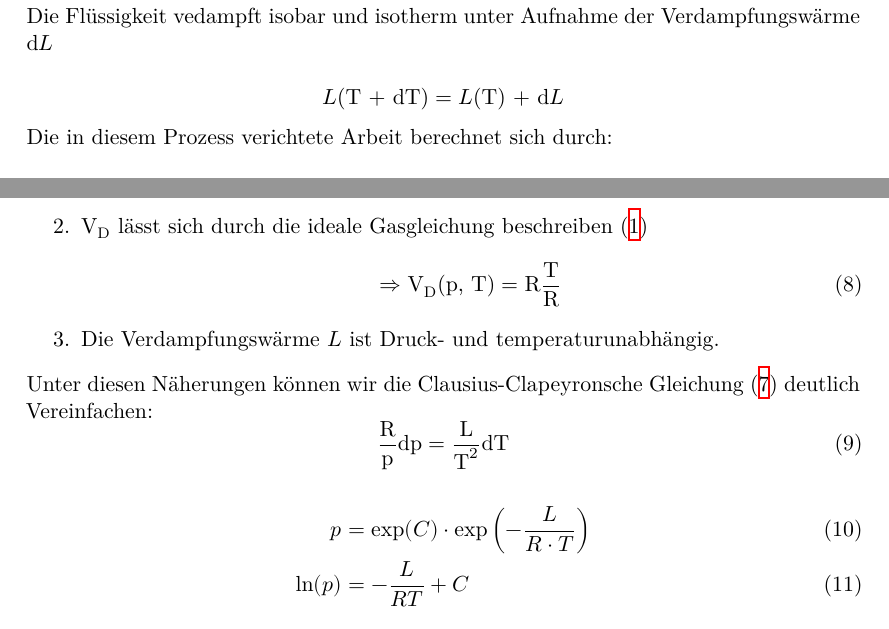
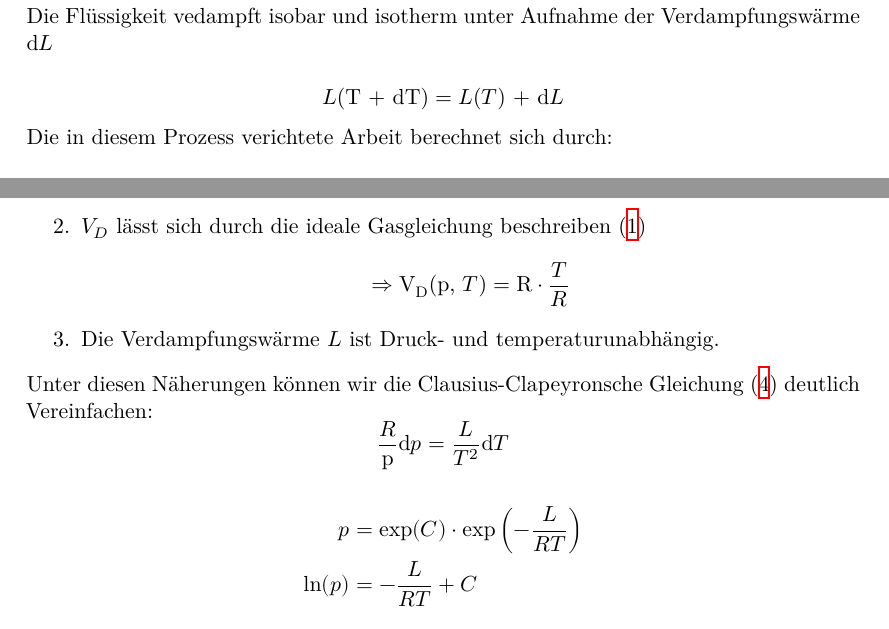
Before and after one commit to BenediktSan/AnfaengerPraktikum2020, a LaTeX document (4. V203/latex/Protokoll_V203.tex, which reads 4. V203/latex/theorie.tex): two parts of pages 4 and 6 of 16, joined at a grey line, cut so that both start at the same text. Compiled offline with XeLaTeX.

Commit message:
Kursivität

```diff
--- a/4. V203/latex/theorie.tex
+++ b/4. V203/latex/theorie.tex
@@ -57,7 +57,7 @@
 $\rightarrow$ Zustand B\\
 Die Flüssigkeit vedampft isobar und isotherm unter Aufnahme der Verdampfungswärme d$L$\\
 \begin{equation}
-L\text{(T + dT)} = L\text{(T) + d}L\nonumber\\
+L\text{(T + dT)} = L\text{(}T\text{) + d}L\nonumber\\
 \end{equation}
 Die in diesem Prozess verichtete Arbeit berechnet sich durch:\\
 \begin{equation}
@@ -117,15 +115,16 @@
-    \item $\text{V}_\text{D}$ lässt sich durch die ideale Gasgleichung beschreiben \eqref{eqn:Gasgl}\\
+    \item $V_F$ ist im Verhältnis zu $V_D$ vernachlässigbar.
+    \item $V_D$ lässt sich durch die ideale Gasgleichung beschreiben \eqref{eqn:Gasgl}\\
             \begin{equation}
-                \Rightarrow \text{V}_\text{D} \text{(p, T)} = \text{R}\frac{\text{T}}{\text{R}}
+                \Rightarrow \text{V}_\text{D} \text{(p, }T\text{)} = \text{R}\cdot \frac{T}{R} \nonumber
             \end{equation}
     \item Die Verdampfungswärme $L$ ist Druck- und temperaturunabhängig.
 \end{enumerate}
 Unter diesen Näherungen können wir die Clausius-Clapeyronsche Gleichung \eqref{eqn:Clausius} deutlich Vereinfachen:
 \begin{equation}
-    \frac{\text{R}}{\text{p}}\text{dp} = \frac{\text{L}}{\text{T}^2}\text{dT}
+    \frac{R}{\text{p}}\text{d}p = \frac{L}{T^2}\text{d}T \nonumber
 \end{equation}
 \begin{align}
-p &= \text{exp}(C)\cdot \text{exp}\left(-\frac{L}{R \cdot T}\right)\\
-\text{ln}(p)&= -\frac{L}{RT} + C
+p &= \text{exp}(C)\cdot \text{exp}\left(-\frac{L}{RT}\right) \nonumber\\
+\text{ln}(p)&= -\frac{L}{RT} + C \nonumber
 \end{align}
 mit $C$ = ln($\text{p}_0$)
```
Also changed, not shown: 4. V203/latex/theorie.tex (20 more changed lines).
